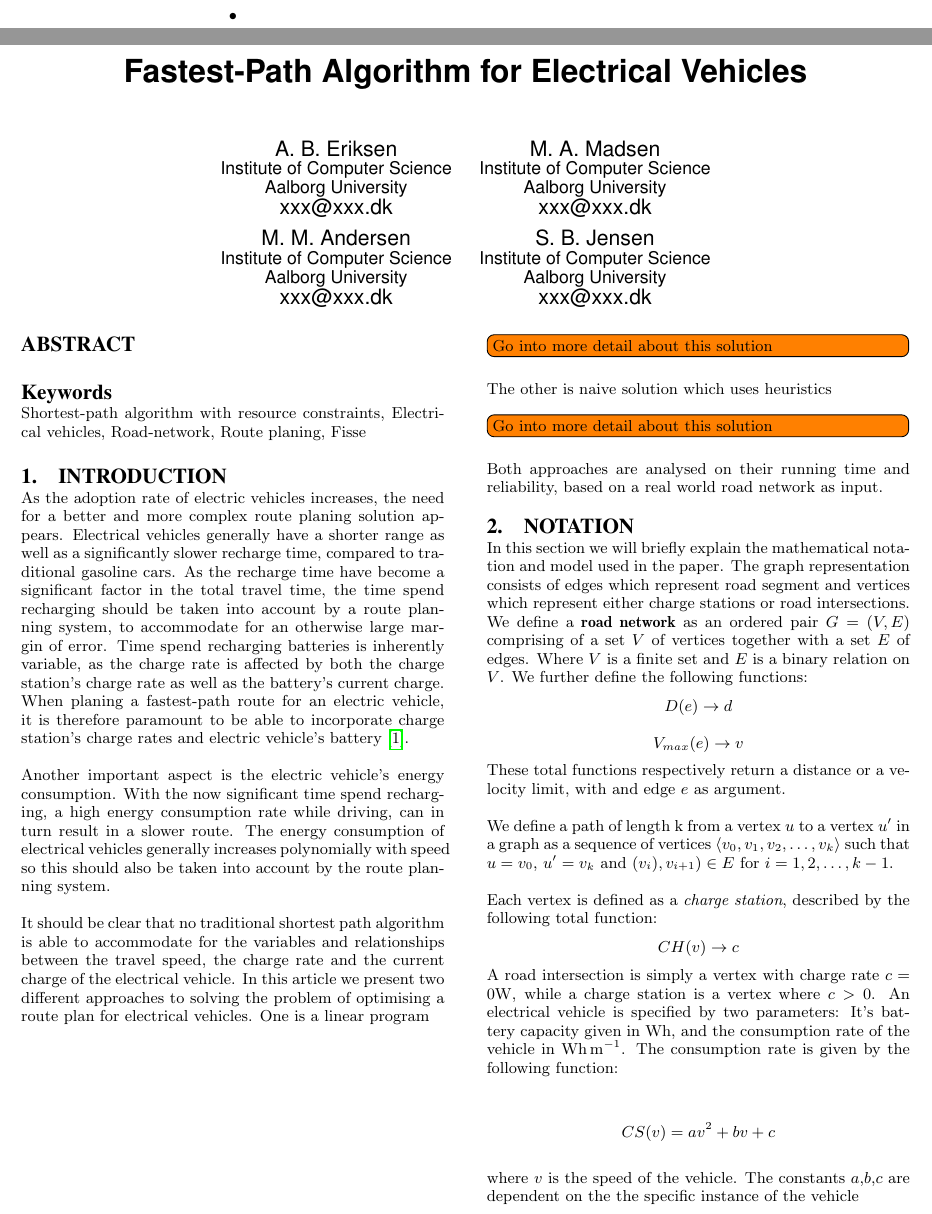
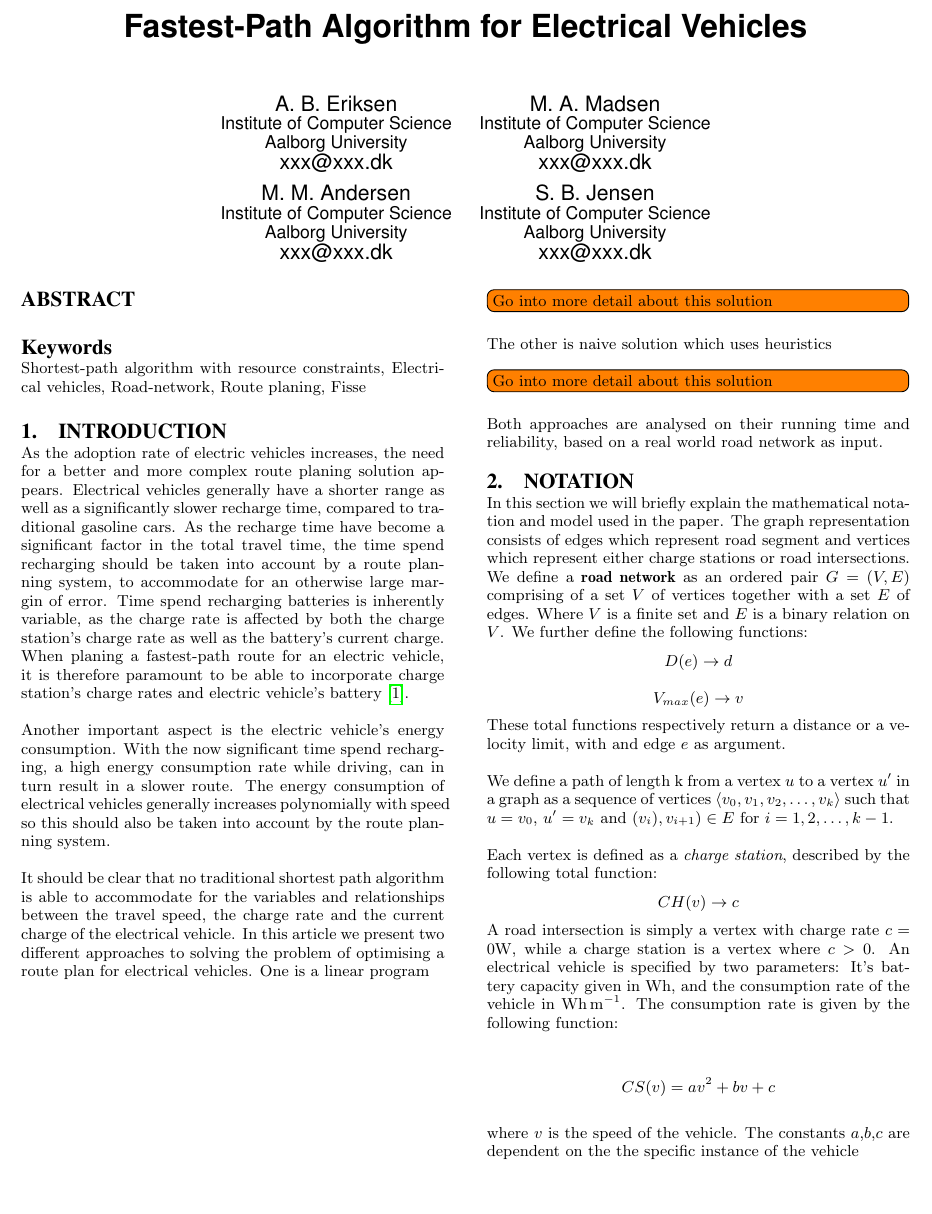
Before and after one commit to Hestogpony/AAU_BachelorProject, a LaTeX paper (Article/main.tex): two parts of pages 1 and 2 of 5 before the commit and part of page 1 of 4 after it, the two joined at a grey line, cut at the place of the change, the shorter picture padded with empty space. Compiled offline with pdfLaTeX.

Commit message:
fjernet begin{center}.

```diff
--- a/Article/main.tex
+++ b/Article/main.tex
@@ -10,18 +10,15 @@
 \usepackage{todonotes}
 \usepackage{cite}
 
- \usepackage{siunitx}
- \usepackage{tikz}
- \usetikzlibrary{arrows,automata}
- \usepackage{siunitx}
+\usepackage{siunitx}
+\usepackage{tikz}
+\usetikzlibrary{arrows,automata}
+\usepackage{siunitx}
 
-
- \DeclareSIUnit\Wh{Wh}
+\DeclareSIUnit\Wh{Wh}
 
 \begin{document}
-\begin{center}
-•
-\end{center}
+
 \title{Fastest-Path Algorithm for Electrical Vehicles}
 
 \numberofauthors{4}
```
